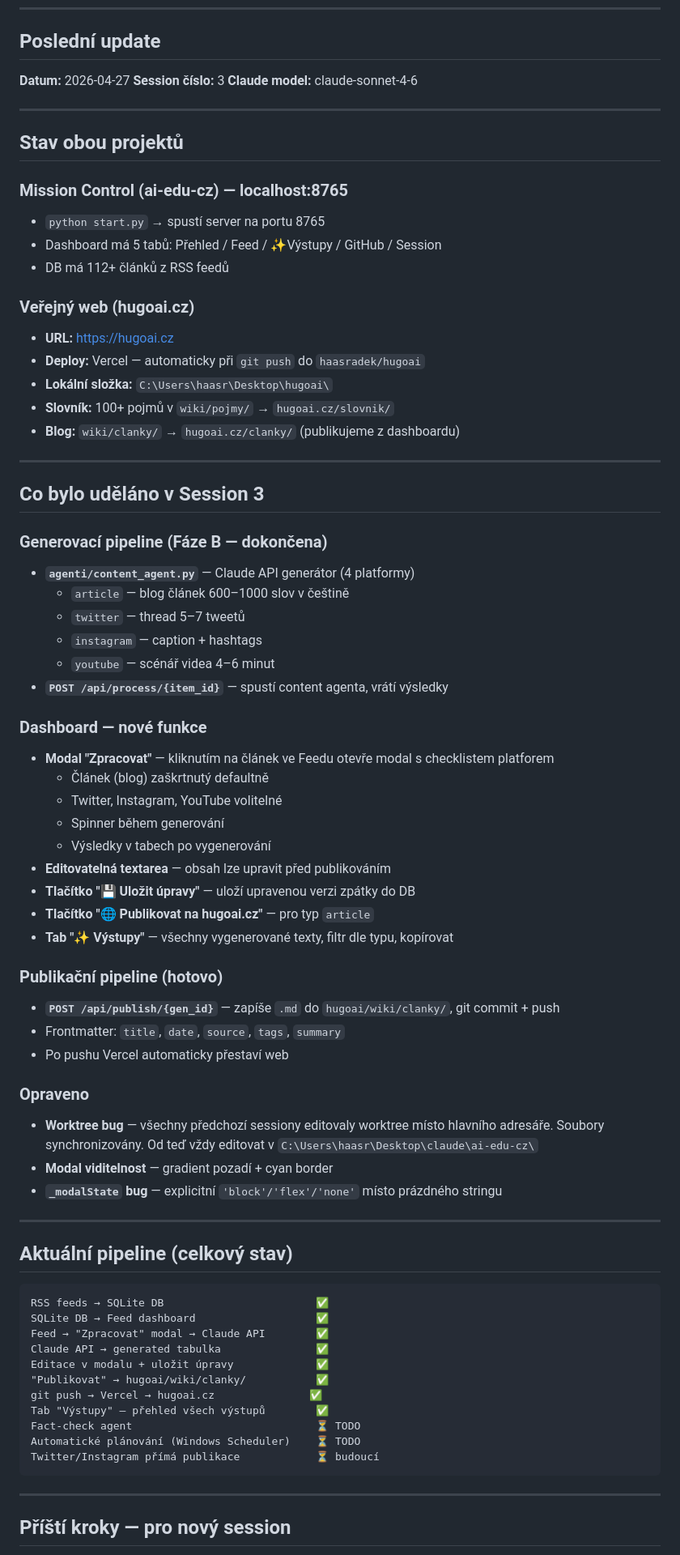
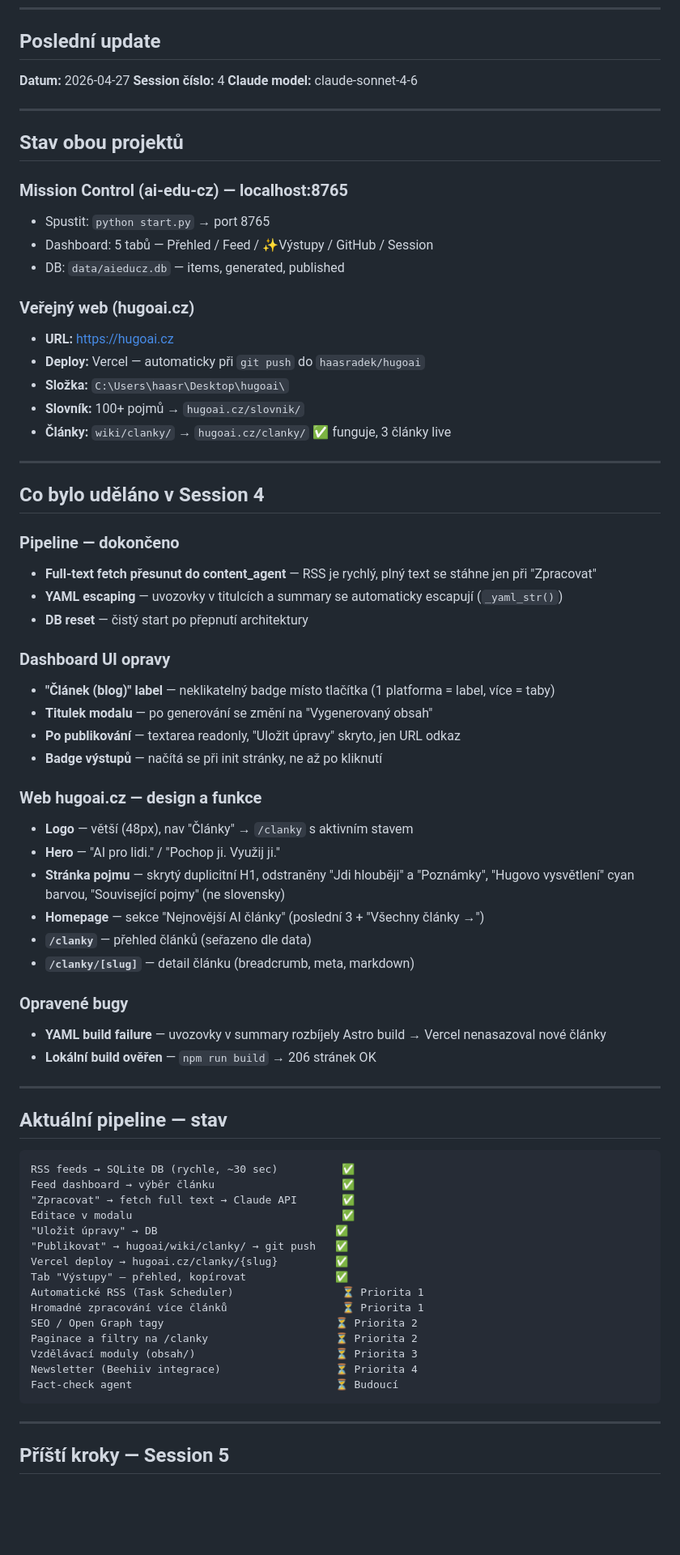
Before and after one commit to haasradek/ai-edu-cz, a Markdown page: SESSION.md, the part around one of its changes. Shown at 81% size. GitHub-like rendering; blank space fills up the shorter version.

````diff
--- a/SESSION.md
+++ b/SESSION.md
@@ -6,7 +6,7 @@
 
 ## Poslední update
 **Datum:** 2026-04-27
-**Session číslo:** 3
+**Session číslo:** 4
 **Claude model:** claude-sonnet-4-6
 
 ---
@@ -14,70 +14,67 @@
 ## Stav obou projektů
 
 ### Mission Control (ai-edu-cz) — localhost:8765
-- `python start.py` → spustí server na portu 8765
-- Dashboard má 5 tabů: Přehled / Feed / ✨Výstupy / GitHub / Session
-- DB má 112+ článků z RSS feedů
+- Spustit: `python start.py` → port 8765
+- Dashboard: 5 tabů — Přehled / Feed / ✨Výstupy / GitHub / Session
+- DB: `data/aieducz.db` — items, generated, published
 
 ### Veřejný web (hugoai.cz)
 - **URL:** https://hugoai.cz
 - **Deploy:** Vercel — automaticky při `git push` do `haasradek/hugoai`
-- **Lokální složka:** `C:\Users\haasr\Desktop\hugoai\`
-- **Slovník:** 100+ pojmů v `wiki/pojmy/` → `hugoai.cz/slovnik/`
-- **Blog:** `wiki/clanky/` → `hugoai.cz/clanky/` (publikujeme z dashboardu)
+- **Složka:** `C:\Users\haasr\Desktop\hugoai\`
+- **Slovník:** 100+ pojmů → `hugoai.cz/slovnik/`
+- **Články:** `wiki/clanky/` → `hugoai.cz/clanky/` ✅ funguje, 3 články live
 
 ---
 
-## Co bylo uděláno v Session 3
+## Co bylo uděláno v Session 4
 
-### Generovací pipeline (Fáze B — dokončena)
-- **`agenti/content_agent.py`** — Claude API generátor (4 platformy)
-  - `article` — blog článek 600–1000 slov v češtině
-  - `twitter` — thread 5–7 tweetů
-  - `instagram` — caption + hashtags
-  - `youtube` — scénář videa 4–6 minut
-- **`POST /api/process/{item_id}`** — spustí content agenta, vrátí výsledky
+### Pipeline — dokončeno
+- **Full-text fetch přesunut do content_agent** — RSS je rychlý, plný text se stáhne jen při "Zpracovat"
+- **YAML escaping** — uvozovky v titulcích a summary se automaticky escapují (`_yaml_str()`)
+- **DB reset** — čistý start po přepnutí architektury
 
-### Dashboard — nové funkce
-- **Modal "Zpracovat"** — kliknutím na článek ve Feedu otevře modal s checklistem platforem
-  - Článek (blog) zaškrtnutý defaultně
-  - Twitter, Instagram, YouTube volitelné
-  - Spinner během generování
-  - Výsledky v tabech po vygenerování
-- **Editovatelná textarea** — obsah lze upravit před publikováním
-- **Tlačítko "💾 Uložit úpravy"** — uloží upravenou verzi zpátky do DB
-- **Tlačítko "🌐 Publikovat na hugoai.cz"** — pro typ `article`
-- **Tab "✨ Výstupy"** — všechny vygenerované texty, filtr dle typu, kopírovat
+### Dashboard UI opravy
+- **"Článek (blog)" label** — neklikatelný badge místo tlačítka (1 platforma = label, více = taby)
+- **Titulek modalu** — po generování se změní na "Vygenerovaný obsah"
+- **Po publikování** — textarea readonly, "Uložit úpravy" skryto, jen URL odkaz
+- **Badge výstupů** — načítá se při init stránky, ne až po kliknutí
 
-### Publikační pipeline (hotovo)
-- **`POST /api/publish/{gen_id}`** — zapíše `.md` do `hugoai/wiki/clanky/`, git commit + push
-- Frontmatter: `title`, `date`, `source`, `tags`, `summary`
-- Po pushu Vercel automaticky přestaví web
+### Web hugoai.cz — design a funkce
+- **Logo** — větší (48px), nav "Články" → `/clanky` s aktivním stavem
+- **Hero** — "AI pro lidi." / "Pochop ji. Využij ji."
+- **Stránka pojmu** — skrytý duplicitní H1, odstraněny "Jdi hlouběji" a "Poznámky", "Hugovo vysvětlení" cyan barvou, "Související pojmy" (ne slovensky)
+- **Homepage** — sekce "Nejnovější AI články" (poslední 3 + "Všechny články →")
+- **`/clanky`** — přehled článků (seřazeno dle data)
+- **`/clanky/[slug]`** — detail článku (breadcrumb, meta, markdown)
 
-### Opraveno
-- **Worktree bug** — všechny předchozí sessiony editovaly worktree místo hlavního adresáře.
-  Soubory synchronizovány. Od teď vždy editovat v `C:\Users\haasr\Desktop\claude\ai-edu-cz\`
-- **Modal viditelnost** — gradient pozadí + cyan border
-- **`_modalState` bug** — explicitní `'block'/'flex'/'none'` místo prázdného stringu
+### Opravené bugy
+- **YAML build failure** — uvozovky v summary rozbíjely Astro build → Vercel nenasazoval nové články
+- **Lokální build ověřen** — `npm run build` → 206 stránek OK
 
 ---
 
-## Aktuální pipeline (celkový stav)
+## Aktuální pipeline — stav
 
 ```
-RSS feeds → SQLite DB                        ✅
-SQLite DB → Feed dashboard                   ✅
-Feed → "Zpracovat" modal → Claude API        ✅
-Claude API → generated tabulka               ✅
-Editace v modalu + uložit úpravy             ✅
-"Publikovat" → hugoai/wiki/clanky/           ✅
-git push → Vercel → hugoai.cz               ✅
-Tab "Výstupy" — přehled všech výstupů        ✅
-Fact-check agent                             ⏳ TODO
-Automatické plánování (Windows Scheduler)    ⏳ TODO
-Twitter/Instagram přímá publikace            ⏳ budoucí
+RSS feeds → SQLite DB (rychle, ~30 sec)          ✅
+Feed dashboard → výběr článku                    ✅
+"Zpracovat" → fetch full text → Claude API       ✅
+Editace v modalu                                 ✅
+"Uložit úpravy" → DB                            ✅
+"Publikovat" → hugoai/wiki/clanky/ → git push   ✅
+Vercel deploy → hugoai.cz/clanky/{slug}         ✅
+Tab "Výstupy" — přehled, kopírovat              ✅
+Automatické RSS (Task Scheduler)                 ⏳ Priorita 1
+Hromadné zpracování více článků                  ⏳ Priorita 1
+SEO / Open Graph tagy                           ⏳ Priorita 2
+Paginace a filtry na /clanky                    ⏳ Priorita 2
+Vzdělávací moduly (obsah/)                      ⏳ Priorita 3
+Newsletter (Beehiiv integrace)                  ⏳ Priorita 4
+Fact-check agent                                ⏳ Budoucí
 ```
 
 ---
 
-## Příští kroky — pro nový session
+## Příští kroky — Session 5
 
````
Also changed, not shown: other parts of SESSION.md (+41 -40 lines).
